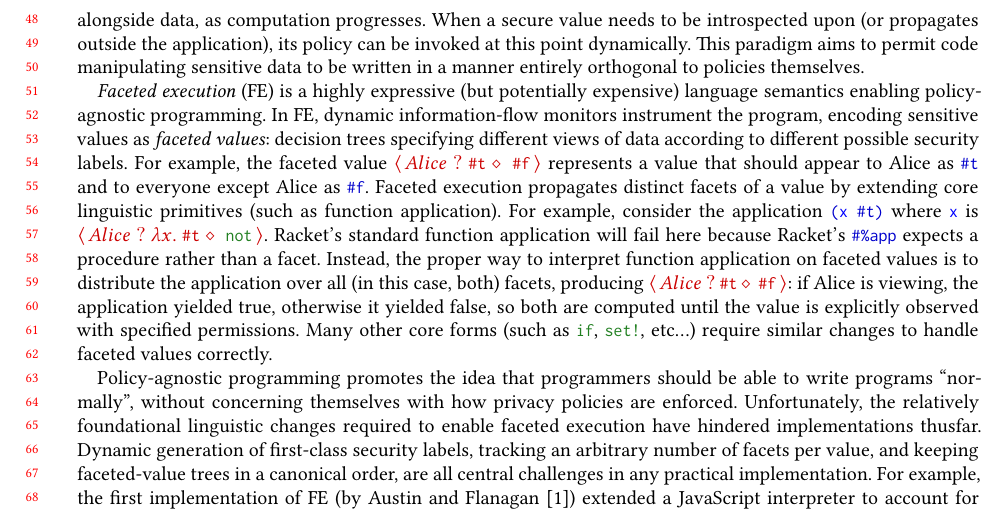
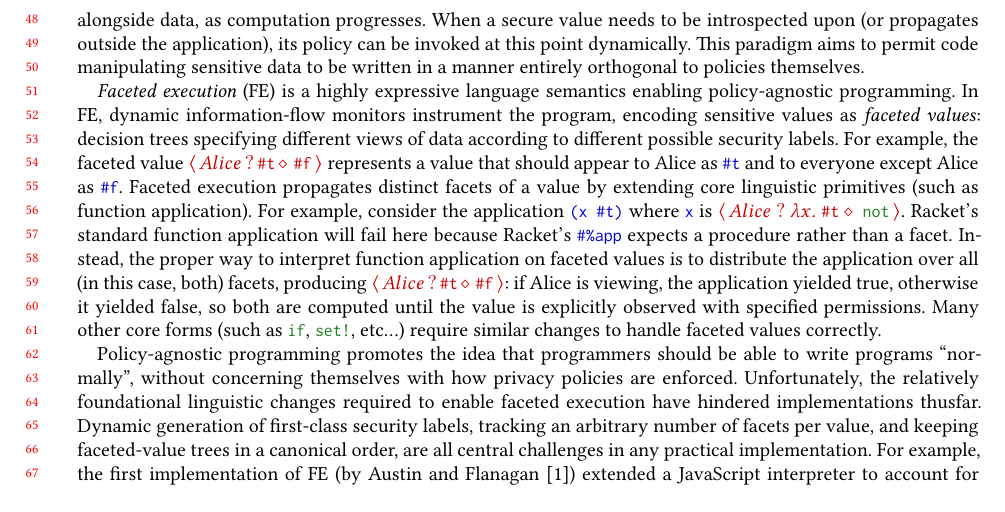
Before and after one commit to fordsec/racets, a LaTeX paper (paper/paper.tex): part of page 2 of 14, cut so that both start at the same text. Compiled offline with XeLaTeX.

Commit message:
taking out potentialy

```diff
--- a/paper/paper.tex
+++ b/paper/paper.tex
@@ -203,7 +203,7 @@ can be invoked at this point dynamically. This paradigm aims to permit
 code manipulating sensitive data to be written in a manner entirely orthogonal to
 policies themselves.
 
-\emph{Faceted execution} (FE) is a highly expressive (but potentially expensive)
+\emph{Faceted execution} (FE) is a highly expressive
 language semantics enabling policy-agnostic programming. In FE, dynamic information-flow
 monitors instrument the program, encoding sensitive values as \emph{faceted values}:
 decision trees specifying different views of data according to different possible security labels.
```
